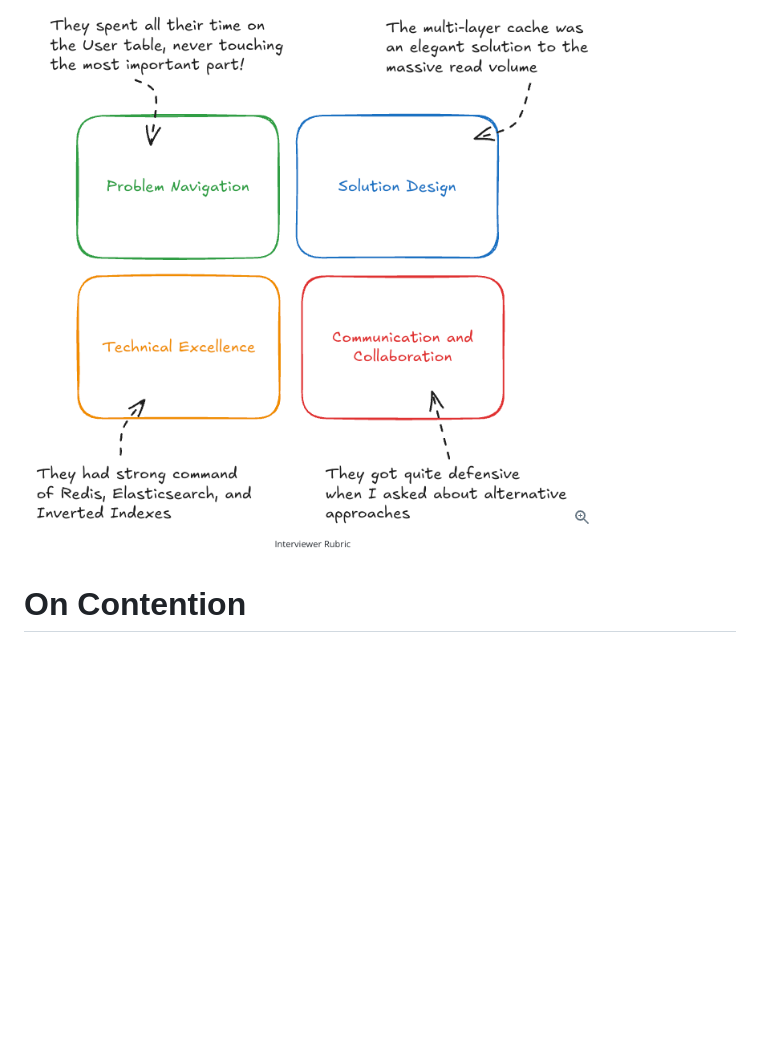
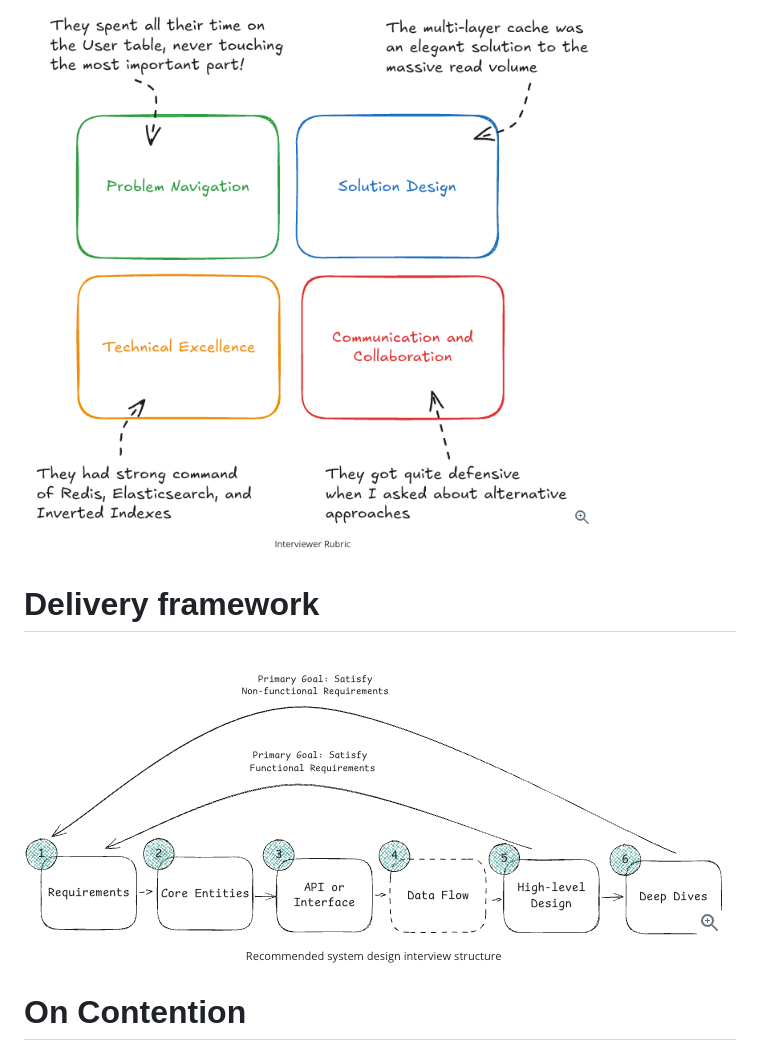
Before and after one commit to shubham88fru/system-design-prep, a Markdown page: README.md, the part around the change. GitHub-like rendering; pictures changed too: delivery-framework.png (added); blank space fills up the shorter version.

Commit message:
add delivery framework

```diff
--- a/README.md
+++ b/README.md
@@ -1,6 +1,10 @@
 # Assesment areas
 
 ![interview-rubric](interview-rubric.png)
+
+# Delivery framework
+
+![delivery-framework](delivery-framework.png)
 
 # On Contention
 
```
